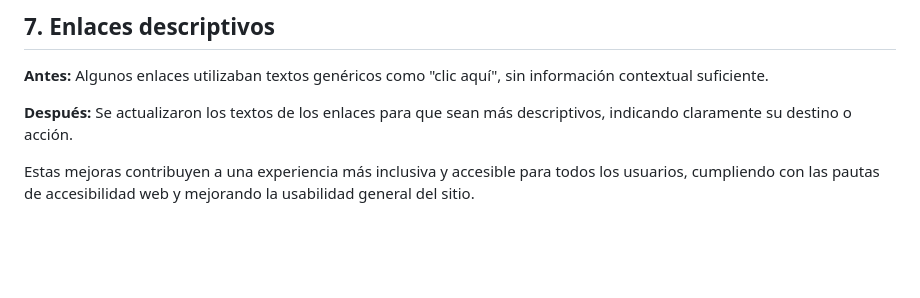
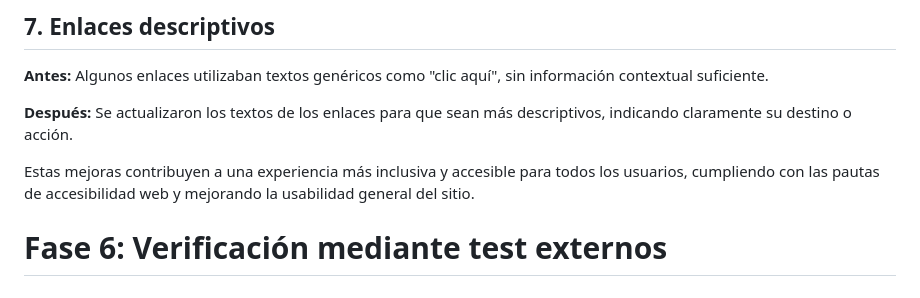
Before and after one commit to ernestova10/Proyecto_Accesibilidad, a Markdown page: README.md, the part around the change. GitHub-like rendering; blank space fills up the shorter version.

```diff
--- a/README.md
+++ b/README.md
@@ -345,3 +345,5 @@ Aplicar estas prácticas no solo **cumple con la normativa**, sino que **mejora
 **Después:** Se actualizaron los textos de los enlaces para que sean más descriptivos, indicando claramente su destino o acción.
 
 Estas mejoras contribuyen a una experiencia más inclusiva y accesible para todos los usuarios, cumpliendo con las pautas de accesibilidad web y mejorando la usabilidad general del sitio.
+
+# Fase 6: Verificación mediante test externos
```
